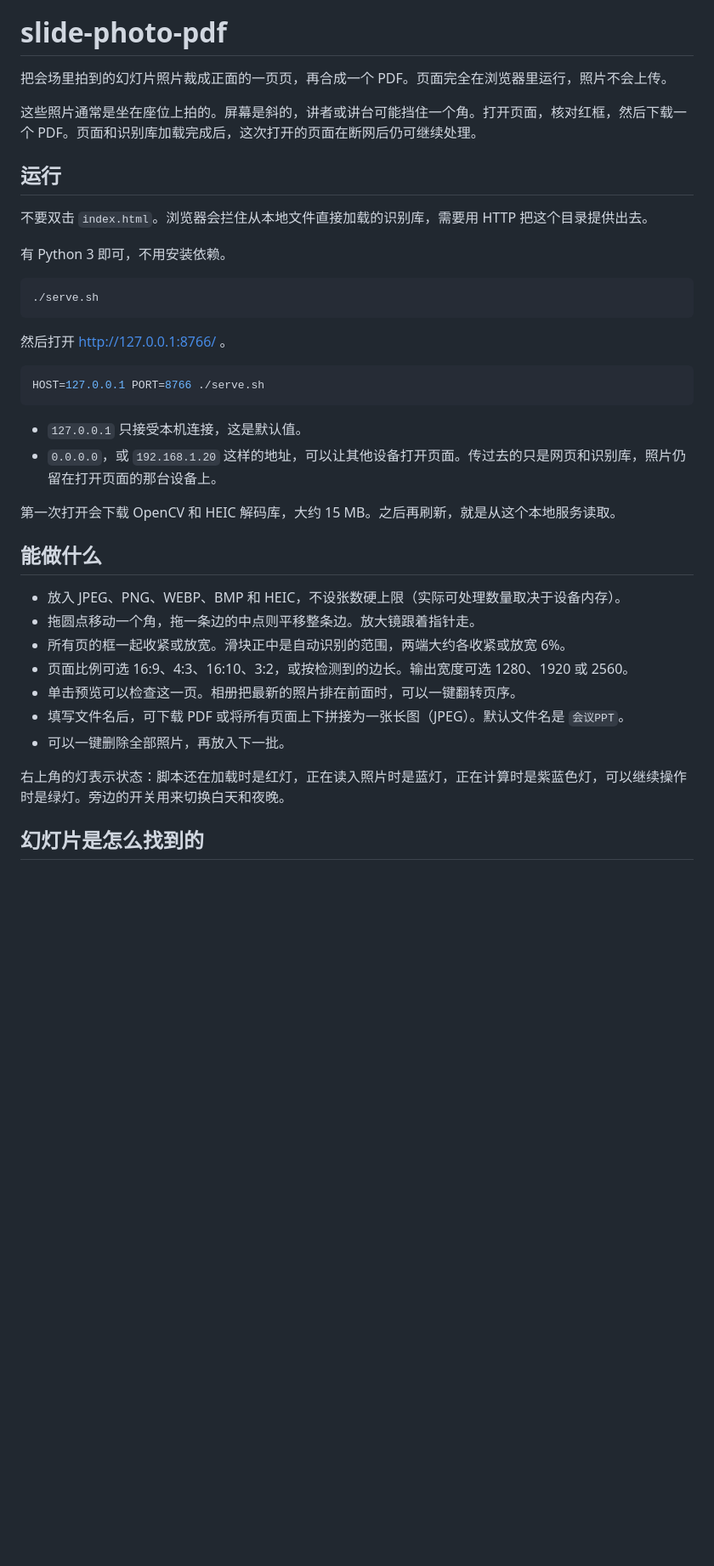
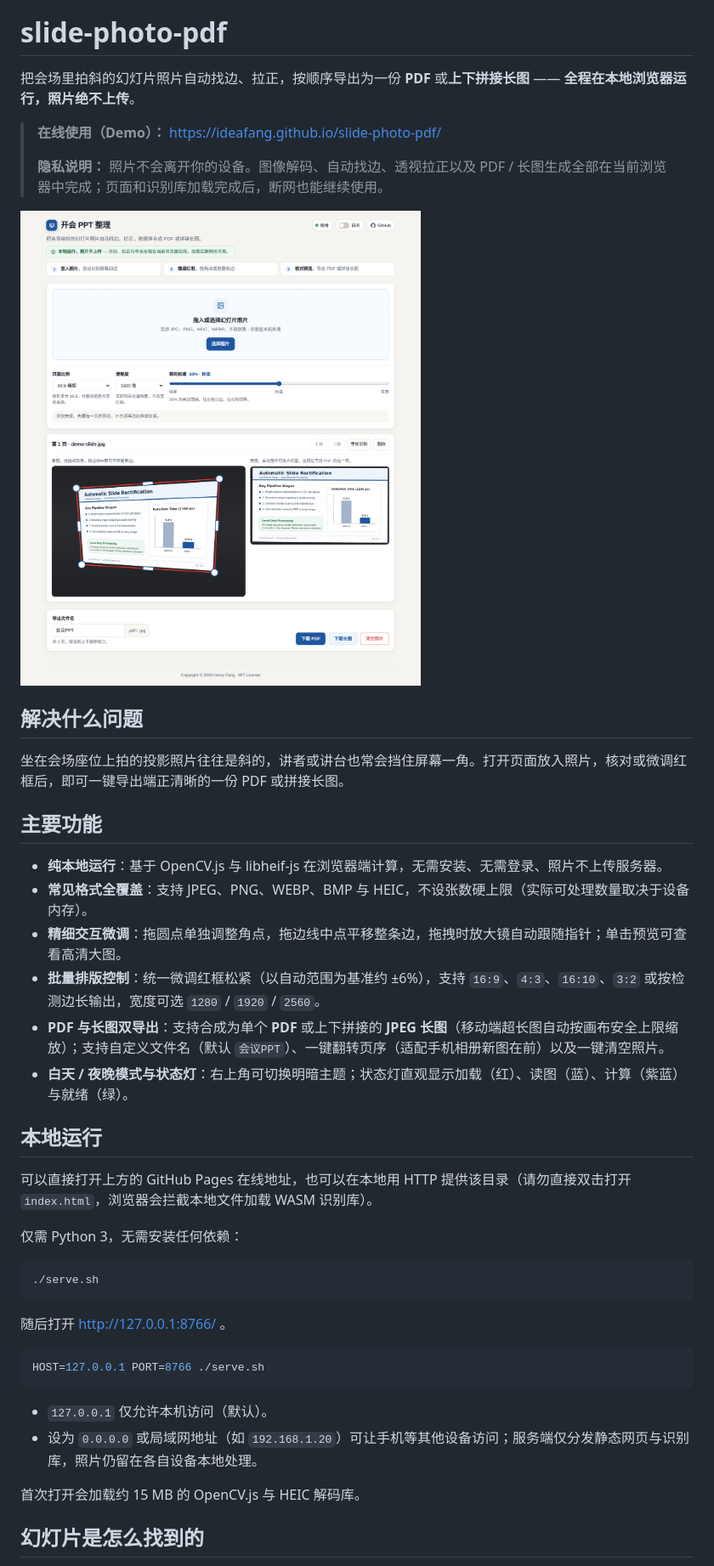
Before and after one commit to ideafang/slide-photo-pdf, a Markdown page: README.zh-CN.md, the part around one of its changes. Shown at 85% size. Drawn GitHub-style; pictures changed too: assets/screenshot.png (added); blank space fills up the shorter version.

````diff
--- a/README.zh-CN.md
+++ b/README.zh-CN.md
@@ -2,42 +2,47 @@
 
 # slide-photo-pdf
 
-把会场里拍到的幻灯片照片裁成正面的一页页，再合成一个 PDF。页面完全在浏览器里运行，照片不会上传。
+把会场里拍斜的幻灯片照片自动找边、拉正，按顺序导出为一份 **PDF** 或**上下拼接长图** —— **全程在本地浏览器运行，照片绝不上传**。
 
-这些照片通常是坐在座位上拍的。屏幕是斜的，讲者或讲台可能挡住一个角。打开页面，核对红框，然后下载一个 PDF。页面和识别库加载完成后，这次打开的页面在断网后仍可继续处理。
+> **在线使用（Demo）：** [https://ideafang.github.io/slide-photo-pdf/](https://ideafang.github.io/slide-photo-pdf/)
+>
+> **隐私说明：** 照片不会离开你的设备。图像解码、自动找边、透视拉正以及 PDF / 长图生成全部在当前浏览器中完成；页面和识别库加载完成后，断网也能继续使用。
 
-## 运行
+![开会 PPT 整理界面截图](assets/screenshot.png)
 
-不要双击 `index.html`。浏览器会拦住从本地文件直接加载的识别库，需要用 HTTP 把这个目录提供出去。
+## 解决什么问题
 
-有 Python 3 即可，不用安装依赖。
+坐在会场座位上拍的投影照片往往是斜的，讲者或讲台也常会挡住屏幕一角。打开页面放入照片，核对或微调红框后，即可一键导出端正清晰的一份 PDF 或拼接长图。
+
+## 主要功能
+
+- **纯本地运行**：基于 OpenCV.js 与 libheif-js 在浏览器端计算，无需安装、无需登录、照片不上传服务器。
+- **常见格式全覆盖**：支持 JPEG、PNG、WEBP、BMP 与 HEIC，不设张数硬上限（实际可处理数量取决于设备内存）。
+- **精细交互微调**：拖圆点单独调整角点，拖边线中点平移整条边，拖拽时放大镜自动跟随指针；单击预览可查看高清大图。
+- **批量排版控制**：统一微调红框松紧（以自动范围为基准约 ±6%），支持 `16:9`、`4:3`、`16:10`、`3:2` 或按检测边长输出，宽度可选 `1280` / `1920` / `2560`。
+- **PDF 与长图双导出**：支持合成为单个 **PDF** 或上下拼接的 **JPEG 长图**（移动端超长图自动按画布安全上限缩放）；支持自定义文件名（默认 `会议PPT`）、一键翻转页序（适配手机相册新图在前）以及一键清空照片。
+- **白天 / 夜晚模式与状态灯**：右上角可切换明暗主题；状态灯直观显示加载（红）、读图（蓝）、计算（紫蓝）与就绪（绿）。
+
+## 本地运行
+
+可以直接打开上方的 GitHub Pages 在线地址，也可以在本地用 HTTP 提供该目录（请勿直接双击打开 `index.html`，浏览器会拦截本地文件加载 WASM 识别库）。
+
+仅需 Python 3，无需安装任何依赖：
 
 ```bash
 ./serve.sh
 ```
 
-然后打开 http://127.0.0.1:8766/ 。
+随后打开 http://127.0.0.1:8766/ 。
 
 ```bash
 HOST=127.0.0.1 PORT=8766 ./serve.sh
 ```
 
-- `127.0.0.1` 只接受本机连接，这是默认值。
-- `0.0.0.0`，或 `192.168.1.20` 这样的地址，可以让其他设备打开页面。传过去的只是网页和识别库，照片仍留在打开页面的那台设备上。
+- `127.0.0.1` 仅允许本机访问（默认）。
+- 设为 `0.0.0.0` 或局域网地址（如 `192.168.1.20`）可让手机等其他设备访问；服务端仅分发静态网页与识别库，照片仍留在各自设备本地处理。
 
-第一次打开会下载 OpenCV 和 HEIC 解码库，大约 15 MB。之后再刷新，就是从这个本地服务读取。
-
-## 能做什么
-
-- 放入 JPEG、PNG、WEBP、BMP 和 HEIC，不设张数硬上限（实际可处理数量取决于设备内存）。
-- 拖圆点移动一个角，拖一条边的中点则平移整条边。放大镜跟着指针走。
-- 所有页的框一起收紧或放宽。滑块正中是自动识别的范围，两端大约各收紧或放宽 6%。
-- 页面比例可选 16:9、4:3、16:10、3:2，或按检测到的边长。输出宽度可选 1280、1920 或 2560。
-- 单击预览可以检查这一页。相册把最新的照片排在前面时，可以一键翻转页序。
-- 填写文件名后，可下载 PDF 或将所有页面上下拼接为一张长图（JPEG）。默认文件名是 `会议PPT`。
-- 可以一键删除全部照片，再放入下一批。
-
-右上角的灯表示状态：脚本还在加载时是红灯，正在读入照片时是蓝灯，正在计算时是紫蓝色灯，可以继续操作时是绿灯。旁边的开关用来切换白天和夜晚。
+首次打开会加载约 15 MB 的 OpenCV.js 与 HEIC 解码库。
 
 ## 幻灯片是怎么找到的
 
````
Also changed, not shown: other parts of README.zh-CN.md (+21 -22 lines), README.md (+47 -43 lines), 1 other file.
